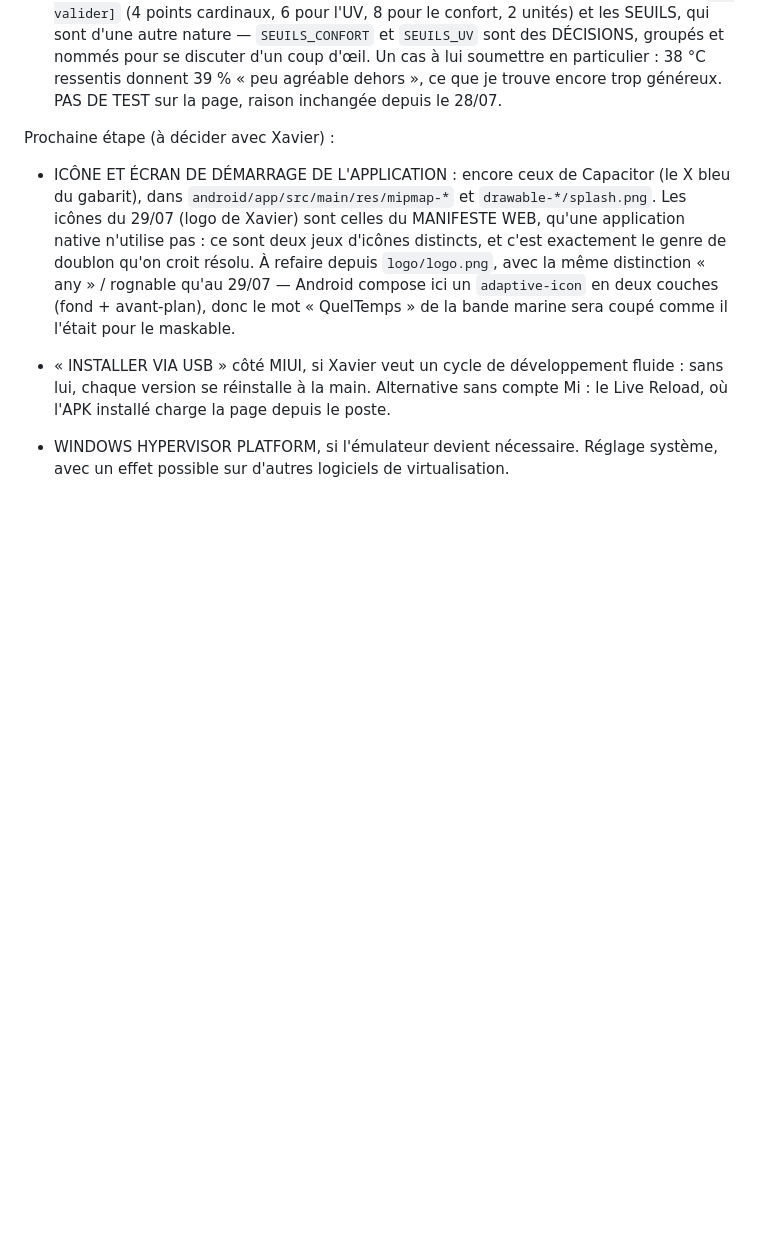
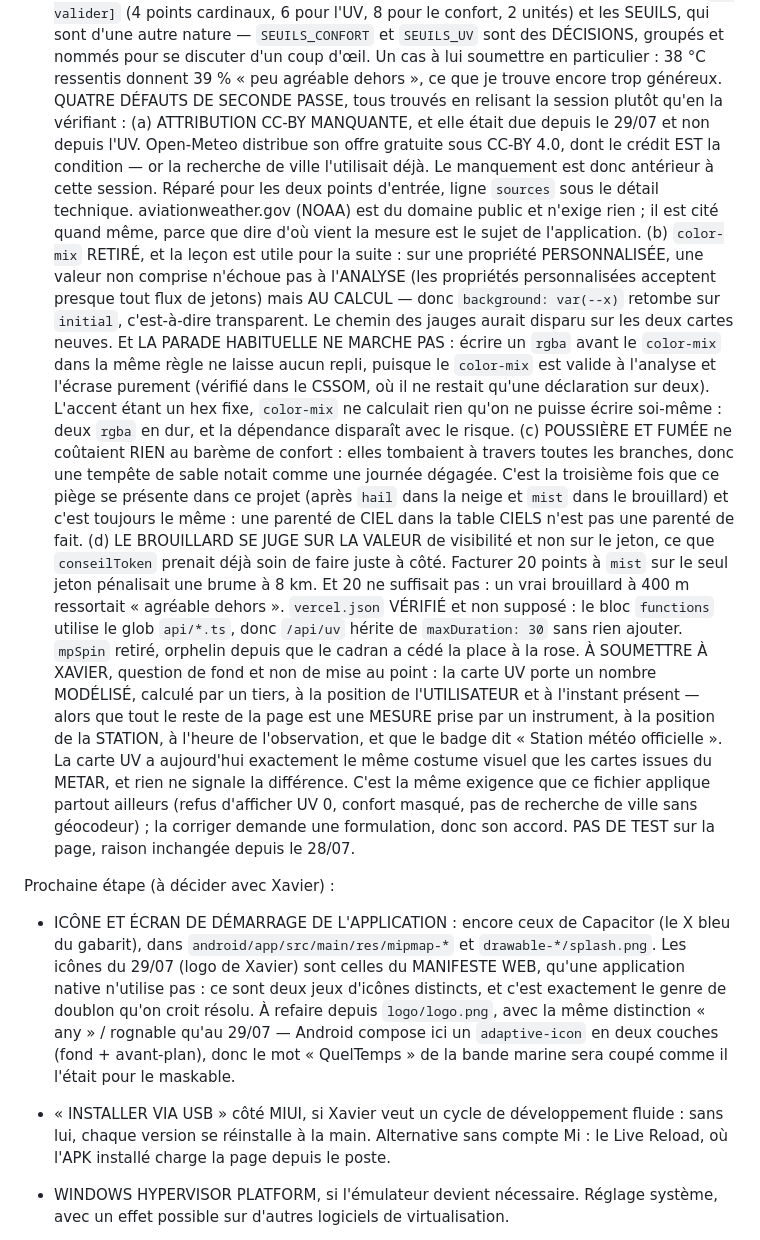
Before and after one commit to Xavier-ctrl24/metar-proche, a Markdown page: Claude.md, the part around the change. Drawn GitHub-style; blank space fills up the shorter version.

Commit message:
journal : les quatre defauts de seconde passe et la question de fond
Co-Authored-By: Claude Opus 5 <noreply@anthropic.com>

```diff
--- a/Claude.md
+++ b/Claude.md
@@ -1381,6 +1381,49 @@ Fait et validé :
   DÉCISIONS, groupés et nommés pour se discuter d'un coup d'œil. Un cas à lui
   soumettre en particulier : 38 °C ressentis donnent 39 % « peu agréable
   dehors », ce que je trouve encore trop généreux.
+  QUATRE DÉFAUTS DE SECONDE PASSE, tous trouvés en relisant la session plutôt
+  qu'en la vérifiant :
+  (a) ATTRIBUTION CC-BY MANQUANTE, et elle était due depuis le 29/07 et non
+  depuis l'UV. Open-Meteo distribue son offre gratuite sous CC-BY 4.0, dont le
+  crédit EST la condition — or la recherche de ville l'utilisait déjà. Le
+  manquement est donc antérieur à cette session. Réparé pour les deux points
+  d'entrée, ligne `sources` sous le détail technique. aviationweather.gov
+  (NOAA) est du domaine public et n'exige rien ; il est cité quand même, parce
+  que dire d'où vient la mesure est le sujet de l'application.
+  (b) `color-mix` RETIRÉ, et la leçon est utile pour la suite : sur une
+  propriété PERSONNALISÉE, une valeur non comprise n'échoue pas à l'ANALYSE
+  (les propriétés personnalisées acceptent presque tout flux de jetons) mais AU
+  CALCUL — donc `background: var(--x)` retombe sur `initial`, c'est-à-dire
+  transparent. Le chemin des jauges aurait disparu sur les deux cartes neuves.
+  Et LA PARADE HABITUELLE NE MARCHE PAS : écrire un `rgba` avant le
+  `color-mix` dans la même règle ne laisse aucun repli, puisque le `color-mix`
+  est valide à l'analyse et l'écrase purement (vérifié dans le CSSOM, où il ne
+  restait qu'une déclaration sur deux). L'accent étant un hex fixe, `color-mix`
+  ne calculait rien qu'on ne puisse écrire soi-même : deux `rgba` en dur, et la
+  dépendance disparaît avec le risque.
+  (c) POUSSIÈRE ET FUMÉE ne coûtaient RIEN au barème de confort : elles
+  tombaient à travers toutes les branches, donc une tempête de sable notait
+  comme une journée dégagée. C'est la troisième fois que ce piège se présente
+  dans ce projet (après `hail` dans la neige et `mist` dans le brouillard) et
+  c'est toujours le même : une parenté de CIEL dans la table CIELS n'est pas
+  une parenté de fait.
+  (d) LE BROUILLARD SE JUGE SUR LA VALEUR de visibilité et non sur le jeton,
+  ce que `conseilToken` prenait déjà soin de faire juste à côté. Facturer 20
+  points à `mist` sur le seul jeton pénalisait une brume à 8 km. Et 20 ne
+  suffisait pas : un vrai brouillard à 400 m ressortait « agréable dehors ».
+  `vercel.json` VÉRIFIÉ et non supposé : le bloc `functions` utilise le glob
+  `api/*.ts`, donc `/api/uv` hérite de `maxDuration: 30` sans rien ajouter.
+  `mpSpin` retiré, orphelin depuis que le cadran a cédé la place à la rose.
+  À SOUMETTRE À XAVIER, question de fond et non de mise au point : la carte UV
+  porte un nombre MODÉLISÉ, calculé par un tiers, à la position de
+  l'UTILISATEUR et à l'instant présent — alors que tout le reste de la page est
+  une MESURE prise par un instrument, à la position de la STATION, à l'heure de
+  l'observation, et que le badge dit « Station météo officielle ». La carte UV
+  a aujourd'hui exactement le même costume visuel que les cartes issues du
+  METAR, et rien ne signale la différence. C'est la même exigence que ce
+  fichier applique partout ailleurs (refus d'afficher UV 0, confort masqué,
+  pas de recherche de ville sans géocodeur) ; la corriger demande une
+  formulation, donc son accord.
   PAS DE TEST sur la page, raison inchangée depuis le 28/07.
 
 Prochaine étape (à décider avec Xavier) :
```
